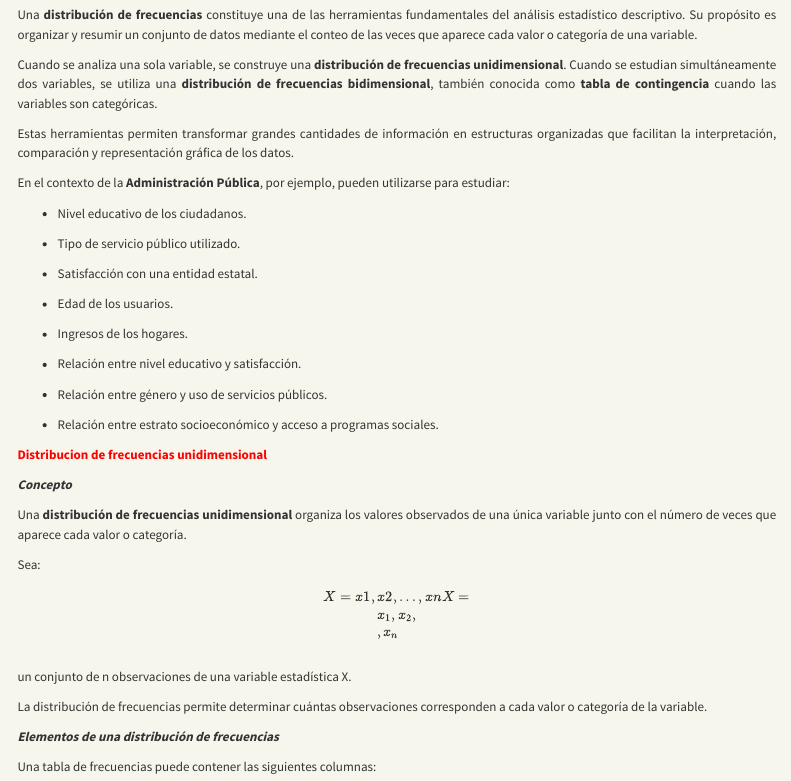
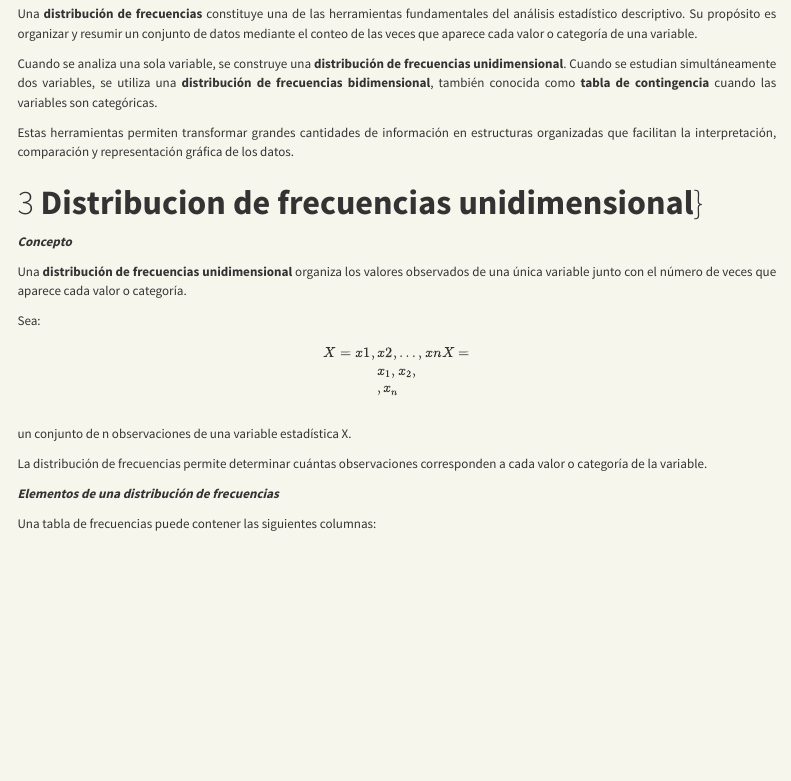
Before and after one commit to ramirezjoses0907-lab/estadistica2, a Quarto document (index.qmd): the page in a window 1100 px wide, from 410 px down before the commit and from 440 px down after it, so that both start at the same text. Rendered offline with R 4.5, knitr and Pandoc in place of Quarto, with nearby package versions; menus at the side of the page are left out.

Commit message:
cambios nuevos 2

```diff
--- a/index.qmd
+++ b/index.qmd
@@ -92,25 +92,8 @@ Cuando se analiza una sola variable, se construye una **distribución de frecuen
 
 Estas herramientas permiten transformar grandes cantidades de información en estructuras organizadas que facilitan la interpretación, comparación y representación gráfica de los datos.
 
-En el contexto de la **Administración Pública**, por ejemplo, pueden utilizarse para estudiar:
 
-- Nivel educativo de los ciudadanos.
-
-- Tipo de servicio público utilizado.
-
-- Satisfacción con una entidad estatal.
-
-- Edad de los usuarios.
-
-- Ingresos de los hogares.
-
-- Relación entre nivel educativo y satisfacción.
-
-- Relación entre género y uso de servicios públicos.
-
-- Relación entre estrato socioeconómico y acceso a programas sociales.
-
-[**Distribucion de frecuencias unidimensional**]{style="color:red"}
+# **Distribucion de frecuencias unidimensional**}
 
 ***Concepto***
 
```
Also changed, not shown: index.html, index.qmd (12 more changed lines).
